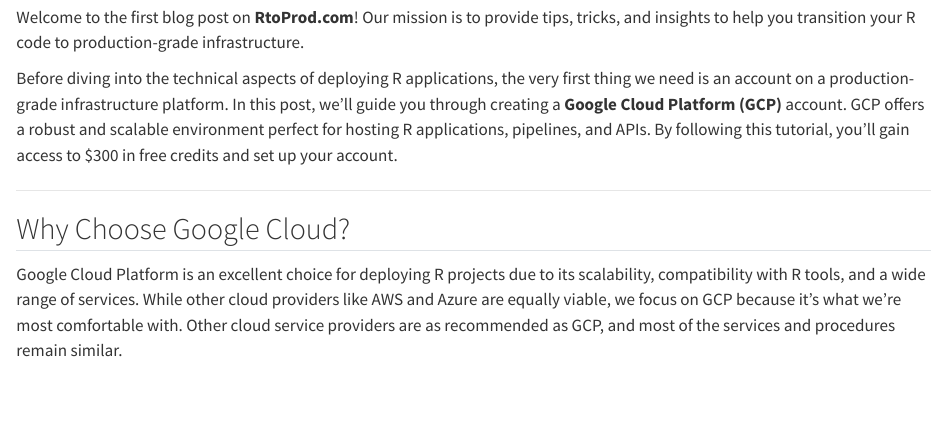
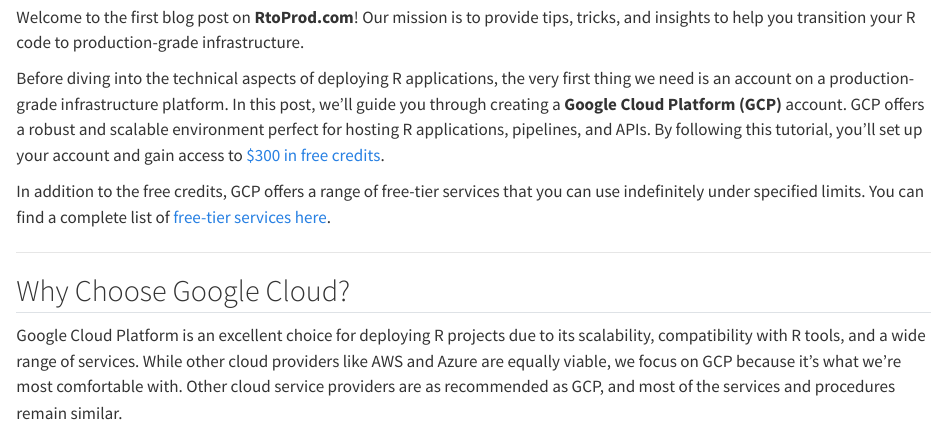
Before and after one commit to RtoProd/RtoProd.github.io, a Quarto document (posts/create-your-gcp-account/index.qmd): the page in a window 1100 px wide, from 190 px down. Rendered offline with R 4.5, knitr and Pandoc in place of Quarto, with nearby package versions.

Commit message:
Add GCP free-tier links

```diff
--- a/posts/create-your-gcp-account/index.qmd
+++ b/posts/create-your-gcp-account/index.qmd
@@ -12,7 +12,9 @@
 
 Welcome to the first blog post on **RtoProd.com**! Our mission is to provide tips, tricks, and insights to help you transition your R code to production-grade infrastructure.
 
-Before diving into the technical aspects of deploying R applications, the very first thing we need is an account on a production-grade infrastructure platform. In this post, we'll guide you through creating a **Google Cloud Platform (GCP)** account. GCP offers a robust and scalable environment perfect for hosting R applications, pipelines, and APIs. By following this tutorial, you'll gain access to $300 in free credits and set up your account.
+Before diving into the technical aspects of deploying R applications, the very first thing we need is an account on a production-grade infrastructure platform. In this post, we'll guide you through creating a **Google Cloud Platform (GCP)** account. GCP offers a robust and scalable environment perfect for hosting R applications, pipelines, and APIs. By following this tutorial, you'll set up your account and gain access to [$300 in free credits](https://cloud.google.com/free/docs/free-cloud-features#free-trial){.external target="_blank"}.
+
+In addition to the free credits, GCP offers a range of free-tier services that you can use indefinitely under specified limits. You can find a complete list of [free-tier services here](https://cloud.google.com/free/docs/free-cloud-features#free-tier-usage-limits){.external target="_blank"}.
 
 ---
 
```
Also changed, not shown: posts/create-your-gcp-account/index.qmd (2 more changed lines).
